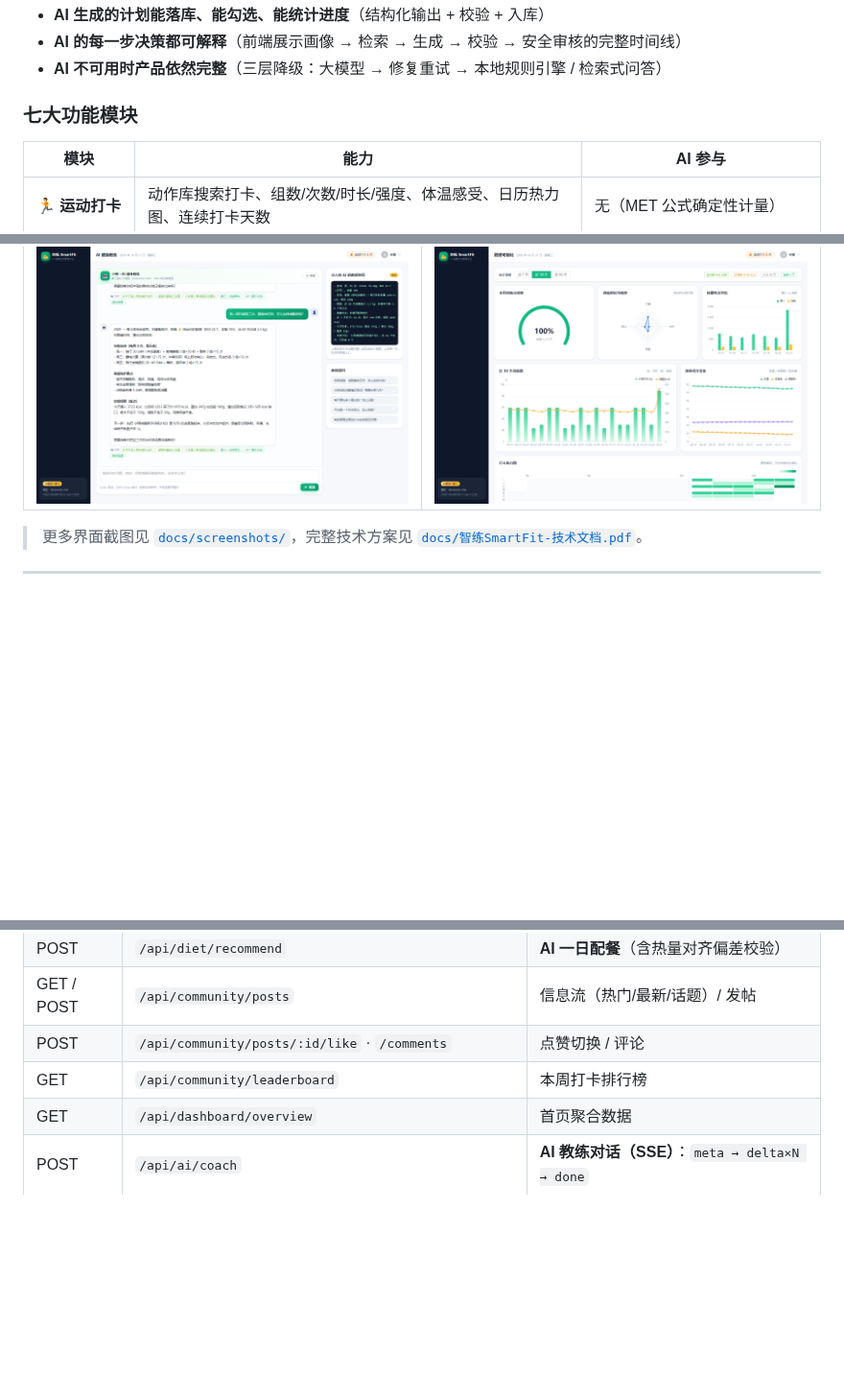
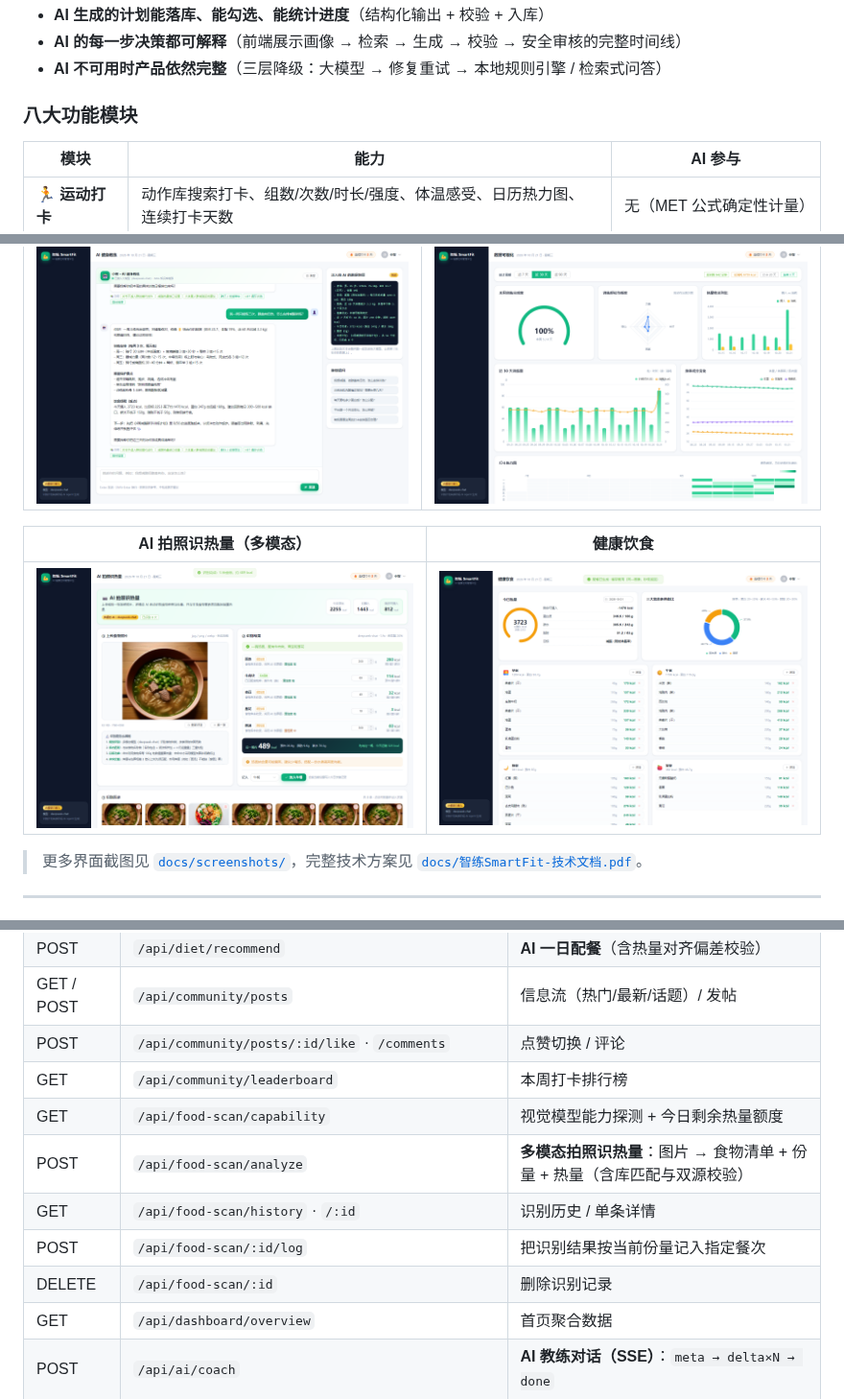
Before and after one commit to L-X-Bit/smartfit-, a Markdown page: README.md, 3 parts joined by grey strips. Shown at 96% size. GitHub-like rendering; pictures changed too: docs/screenshots/10-foodscan.png (added); folded sections open; blank space fills up the shorter version.

```diff
--- a/README.md
+++ b/README.md
@@ -42,7 +42,7 @@
 - **AI 的每一步决策都可解释**（前端展示画像 → 检索 → 生成 → 校验 → 安全审核的完整时间线）
 - **AI 不可用时产品依然完整**（三层降级：大模型 → 修复重试 → 本地规则引擎 / 检索式问答）
 
-### 七大功能模块
+### 八大功能模块
 
 | 模块 | 能力 | AI 参与 |
 | --- | --- | --- |
@@ -70,6 +71,10 @@
 | AI 健身教练 | 数据可视化 |
 | --- | --- |
 | ![教练](docs/screenshots/06-coach.png) | ![可视化](docs/screenshots/05-analytics.png) |
+
+| AI 拍照识热量（多模态） | 健康饮食 |
+| --- | --- |
+| ![识别热量](docs/screenshots/10-foodscan.png) | ![饮食](docs/screenshots/07-diet.png) |
 
 > 更多界面截图见 [`docs/screenshots/`](docs/screenshots/)，完整技术方案见 [`docs/智练SmartFit-技术文档.pdf`](docs/智练SmartFit-技术文档.pdf)。
 
@@ -423,6 +428,11 @@ AI_MODEL=deepseek-chat                    # 通义: qwen-plus ； Moonshot: moon
 | GET / POST | `/api/community/posts` | 信息流（热门/最新/话题）/ 发帖 |
 | POST | `/api/community/posts/:id/like` · `/comments` | 点赞切换 / 评论 |
 | GET | `/api/community/leaderboard` | 本周打卡排行榜 |
+| GET | `/api/food-scan/capability` | 视觉模型能力探测 + 今日剩余热量额度 |
+| POST | `/api/food-scan/analyze` | **多模态拍照识热量**：图片 → 食物清单 + 份量 + 热量（含库匹配与双源校验） |
+| GET | `/api/food-scan/history` · `/:id` | 识别历史 / 单条详情 |
+| POST | `/api/food-scan/:id/log` | 把识别结果按当前份量记入指定餐次 |
+| DELETE | `/api/food-scan/:id` | 删除识别记录 |
 | GET | `/api/dashboard/overview` | 首页聚合数据 |
 | POST | `/api/ai/coach` | **AI 教练对话（SSE）**：`meta → delta×N → done` |
 | GET | `/api/ai/status` · `/api/ai/stats` · `/api/ai/suggestions` · `/api/ai/history` | AI 状态 / 统计 / 建议 / 历史 |
```
Also changed, not shown: other parts of README.md (+1 -0 lines), docs/演示动线.md (+12 -3 lines), docs/screenshots/mobile/10-foodscan.png (added), 13 other files.
